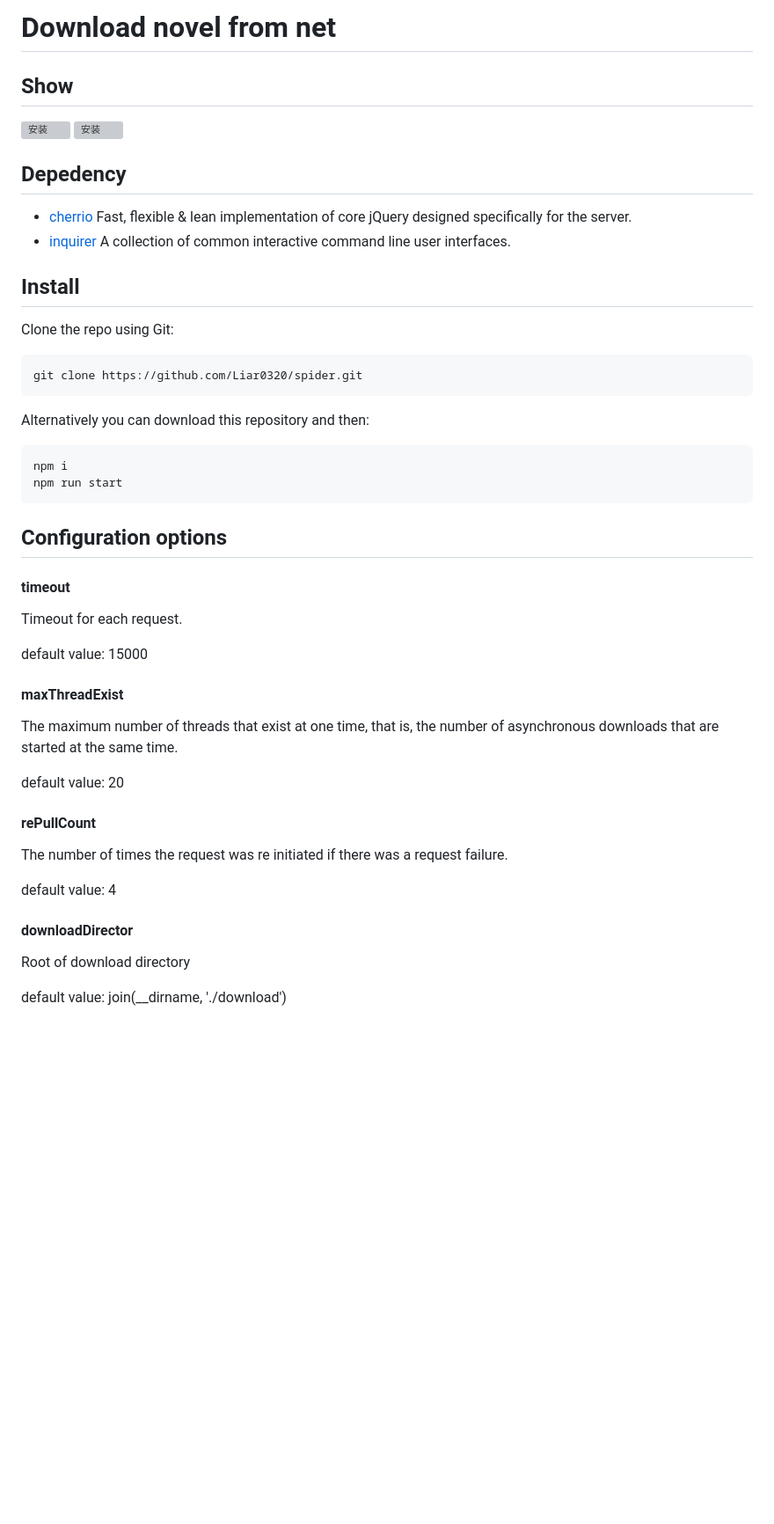
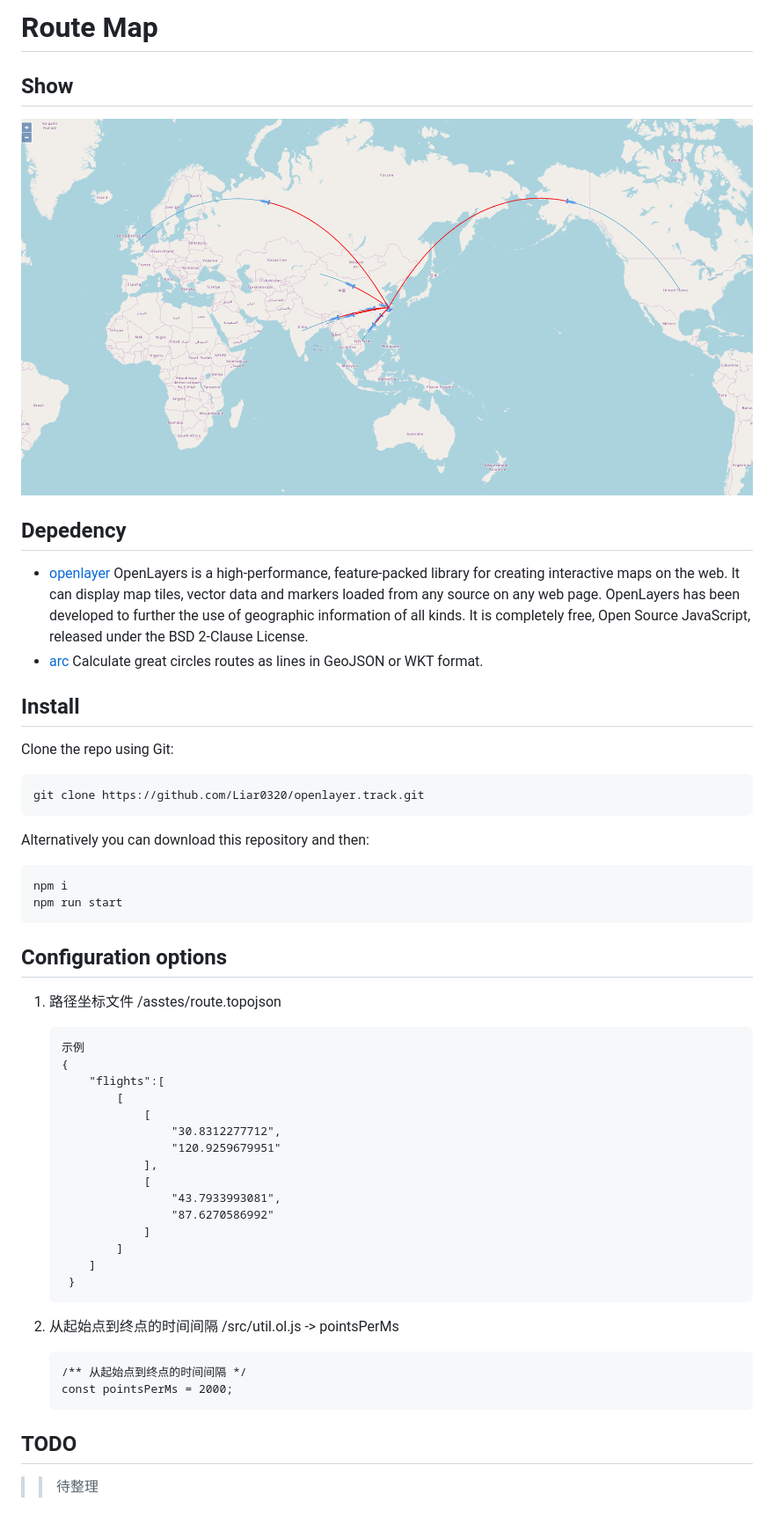
Before and after one commit to Liar0320/openlayer.track, a Markdown page: README.md, the part around the change. Shown: that part at 88% size. Drawn GitHub-style; pictures changed too: images/example.gif (added); blank space fills up the shorter version; grey boxes are pictures that could not be loaded.

````diff
--- a/README.md
+++ b/README.md
@@ -1,16 +1,15 @@
-# Download novel from net
+# Route Map
 
 ## Show
-![安装](images/install01.png)
-![安装](images/doc01.png)
+![演示示例](images/example.gif)
 
 ## Depedency
-- [cherrio](https://cheerio.js.org/)  Fast, flexible & lean implementation of core jQuery designed specifically for the server.
-- [inquirer](https://github.com/SBoudrias/Inquirer.js)  A collection of common interactive command line user interfaces.
+- [openlayer](https://github.com/openlayers/openlayers)  OpenLayers is a high-performance, feature-packed library for creating interactive maps on the web. It can display map tiles, vector data and markers loaded from any source on any web page. OpenLayers has been developed to further the use of geographic information of all kinds. It is completely free, Open Source JavaScript, released under the BSD 2-Clause License.
+- [arc](http://springmeyer.github.io/arc.js/) Calculate great circles routes as lines in GeoJSON or WKT format.
 ## Install
 Clone the repo using Git:
 ```
-git clone https://github.com/Liar0320/spider.git
+git clone https://github.com/Liar0320/openlayer.track.git
 ```
 
 Alternatively you can download this repository and then:
@@ -21,22 +20,31 @@ npm run start
 ```
 
 ## Configuration options
-#### timeout
-Timeout for each request.
 
-default value: 15000
+1. 路径坐标文件 /asstes/route.topojson
+    ```
+    示例
+    {
+        "flights":[
+            [
+                [
+                    "30.8312277712",
+                    "120.9259679951"
+                ],
+                [
+                    "43.7933993081",
+                    "87.6270586992"
+                ]
+            ]
+        ]
+     }
+    ```
 
-#### maxThreadExist
-The maximum number of threads that exist at one time, that is, the number of asynchronous downloads that are started at the same time.
+2. 从起始点到终点的时间间隔 /src/util.ol.js -> pointsPerMs
+    ```
+    /** 从起始点到终点的时间间隔 */
+    const pointsPerMs = 2000;
+    ```
 
-default value: 20
-
-#### rePullCount
-The number of times the request was re initiated if there was a request failure.
-
-default value: 4
-
-#### downloadDirector
-Root of download directory
-
-default value: join(__dirname, './download')
+## TODO
+>>待整理
````
Also changed, not shown: images/FireShot Capture 001 - ol.route - 127.0.0.1.png (added), 8 other files.
